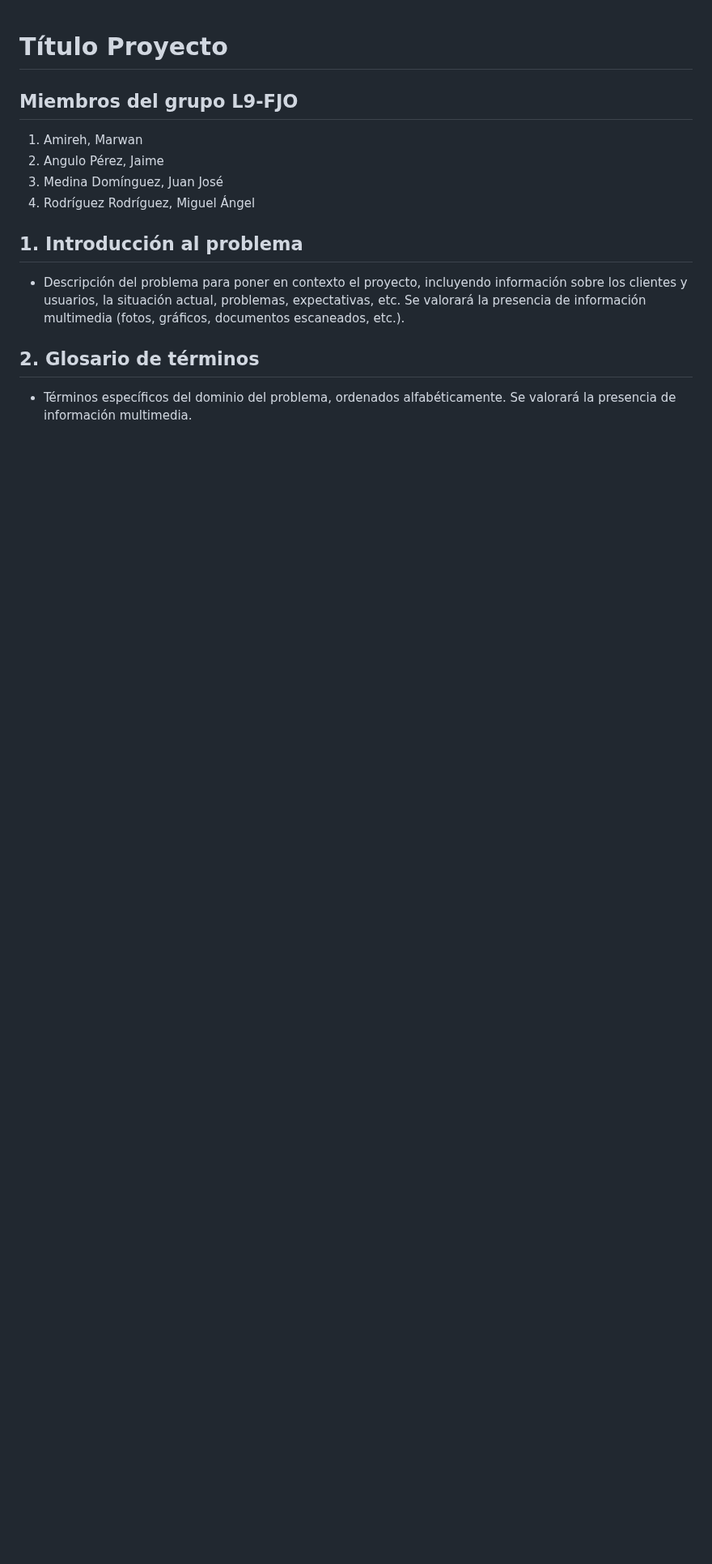
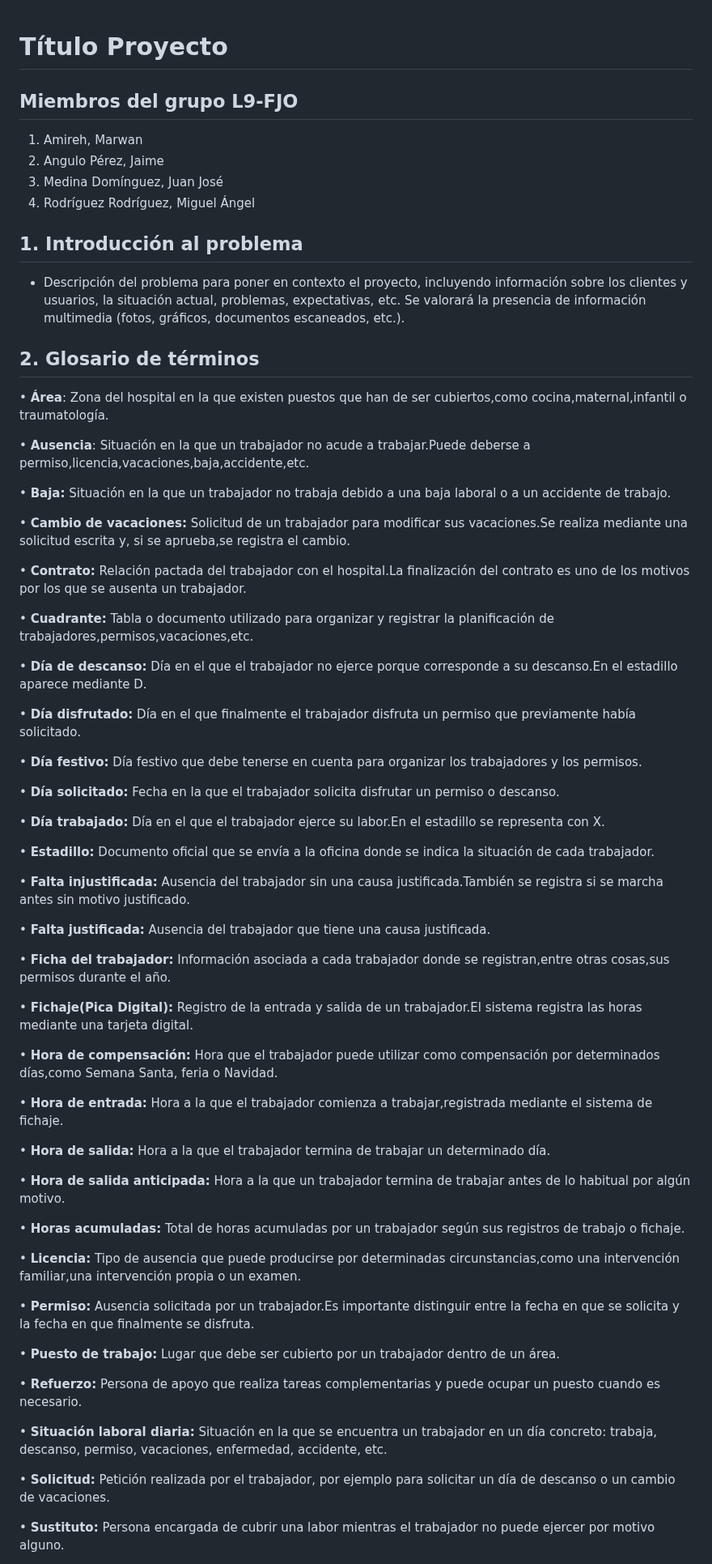
Before and after one commit to DYL0061/proyecto-curso-iissi1-2026-DYL0061, a Markdown page: README.md, the part around one of its changes. Shown at 81% size. GitHub-like rendering; blank space fills up the shorter version.

Commit message:
Añadido glosario de términos chavales

```diff
--- a/README.md
+++ b/README.md
@@ -13,4 +13,59 @@
 
 ## 2. Glosario de términos
 
-- Términos específicos del dominio del problema, ordenados alfabéticamente. Se valorará la presencia de información multimedia.
+• **Área**: Zona del hospital en la que existen puestos que han de ser cubiertos,como cocina,maternal,infantil o traumatología.
+
+• **Ausencia**: Situación en la que un trabajador no acude a trabajar.Puede deberse a permiso,licencia,vacaciones,baja,accidente,etc.
+
+• **Baja:** Situación en la que un trabajador no trabaja debido a una baja laboral o a un accidente de trabajo.
+
+• **Cambio de vacaciones:** Solicitud de un trabajador para modificar sus vacaciones.Se realiza mediante una solicitud escrita y, si se aprueba,se registra el cambio.
+
+• **Contrato:** Relación pactada del trabajador con el hospital.La finalización del contrato es uno de los motivos por los que se ausenta un trabajador.
+
+• **Cuadrante:** Tabla o documento utilizado para organizar y registrar la planificación de trabajadores,permisos,vacaciones,etc.
+
+• **Día de descanso:** Día en el que el trabajador no ejerce porque corresponde a su descanso.En el estadillo aparece mediante D.
+
+• **Día disfrutado:** Día en el que finalmente el trabajador disfruta un permiso que previamente había solicitado.
+
+• **Día festivo:** Día festivo que debe tenerse en cuenta para organizar los trabajadores y los permisos.
+
+• **Día solicitado:** Fecha en la que el trabajador solicita disfrutar un permiso o descanso.
+
+• **Día trabajado:** Día en el que el trabajador ejerce su labor.En el estadillo se representa con X.
+
+• **Estadillo:** Documento oficial que se envía a la oficina donde se indica la situación de cada trabajador.
+
+• **Falta injustificada:** Ausencia del trabajador sin una causa justificada.También se registra si se marcha antes sin motivo justificado.
+
+• **Falta justificada:** Ausencia del trabajador que tiene una causa justificada.
+
+• **Ficha del trabajador:** Información asociada a cada trabajador donde se registran,entre otras cosas,sus permisos durante el año.
+
+• **Fichaje(Pica Digital):** Registro de la entrada y salida de un trabajador.El sistema registra las horas mediante una tarjeta digital.
+
+• **Hora de compensación:** Hora que el trabajador puede utilizar como compensación por determinados días,como Semana Santa, feria o Navidad.
+
+• **Hora de entrada:** Hora a la que el trabajador comienza a trabajar,registrada mediante el sistema de fichaje.
+
+• **Hora de salida:** Hora a la que el trabajador termina de trabajar un determinado día.
+
+• **Hora de salida anticipada:** Hora a la que un trabajador termina de trabajar antes de lo habitual por algún motivo.
+
+• **Horas acumuladas:** Total de horas acumuladas por un trabajador según sus registros de trabajo o fichaje.
+
+• **Licencia:** Tipo de ausencia que puede producirse por determinadas circunstancias,como una intervención familiar,una intervención propia o un examen.
+
+• **Permiso:** Ausencia solicitada por un trabajador.Es importante distinguir entre la fecha en que se solicita y la fecha en que finalmente se disfruta.
+
+• **Puesto de trabajo:** Lugar que debe ser cubierto por un trabajador dentro de un área.
+
+• **Refuerzo:** Persona de apoyo que realiza tareas complementarias y puede ocupar un puesto cuando es necesario.
+
+• **Situación laboral diaria:** Situación en la que se encuentra un trabajador en un día concreto: trabaja, descanso, permiso, vacaciones, enfermedad, accidente, etc.
+
+• **Solicitud:** Petición realizada por el trabajador, por ejemplo para solicitar un día de descanso o un cambio de vacaciones.
+
+• **Sustituto:** Persona encargada de cubrir una labor mientras el trabajador no puede ejercer por motivo alguno.
+
```
Also changed, not shown: other parts of README.md (+13 -0 lines), image-2.png (added), 2 other files.
